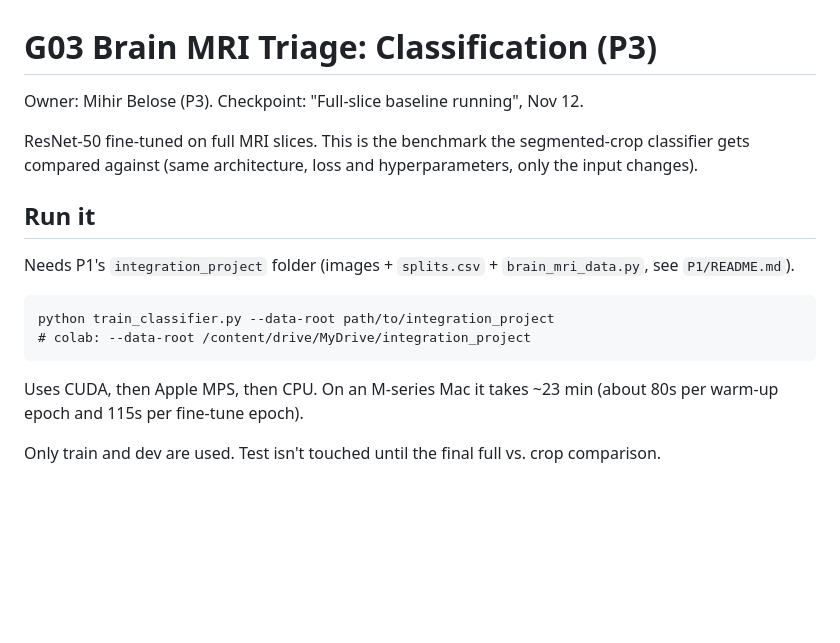
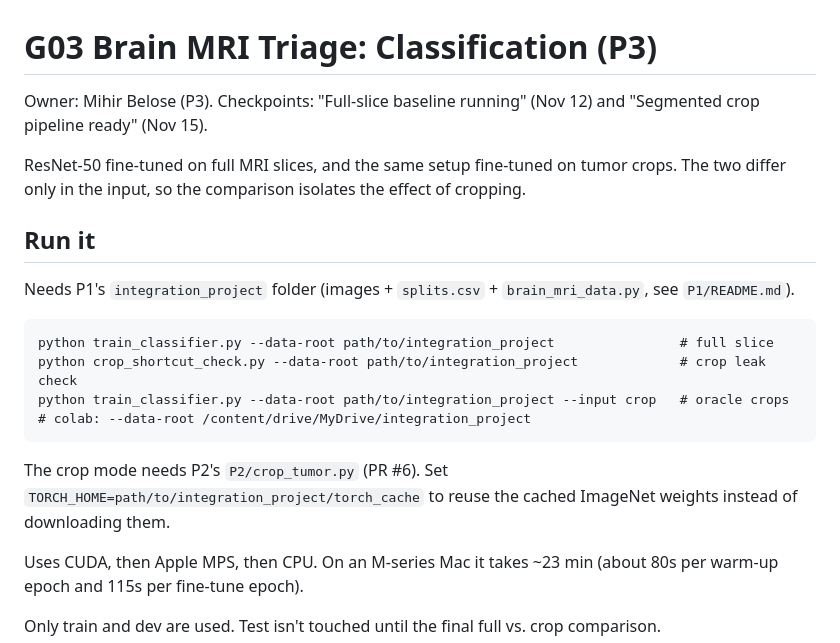
Before and after one commit to RUBAR-OTHMAN/G03-brain-mri, a Markdown page: P3/README.md, the part around one of its changes. Drawn GitHub-style; blank space fills up the shorter version.

````diff
--- a/P3/README.md
+++ b/P3/README.md
@@ -1,9 +1,10 @@
 # G03 Brain MRI Triage: Classification (P3)
 
-Owner: Mihir Belose (P3). Checkpoint: "Full-slice baseline running", Nov 12.
+Owner: Mihir Belose (P3). Checkpoints: "Full-slice baseline running" (Nov 12) and "Segmented
+crop pipeline ready" (Nov 15).
 
-ResNet-50 fine-tuned on full MRI slices. This is the benchmark the segmented-crop classifier
-gets compared against (same architecture, loss and hyperparameters, only the input changes).
+ResNet-50 fine-tuned on full MRI slices, and the same setup fine-tuned on tumor crops. The two
+differ only in the input, so the comparison isolates the effect of cropping.
 
 ## Run it
 
@@ -11,9 +12,14 @@ Needs P1's `integration_project` folder (images + `splits.csv` + `brain_mri_data
 `P1/README.md`).
 
 ```
-python train_classifier.py --data-root path/to/integration_project
+python train_classifier.py --data-root path/to/integration_project                # full slice
+python crop_shortcut_check.py --data-root path/to/integration_project             # crop leak check
+python train_classifier.py --data-root path/to/integration_project --input crop   # oracle crops
 # colab: --data-root /content/drive/MyDrive/integration_project
 ```
+
+The crop mode needs P2's `P2/crop_tumor.py` (PR #6). Set `TORCH_HOME=path/to/integration_project/torch_cache`
+to reuse the cached ImageNet weights instead of downloading them.
 
 Uses CUDA, then Apple MPS, then CPU. On an M-series Mac it takes ~23 min (about 80s per warm-up
 epoch and 115s per fine-tune epoch).
````
Also changed, not shown: other parts of P3/README.md (+37 -3 lines), P3/results/crop/crop_preview.png (added), 4 other files.
